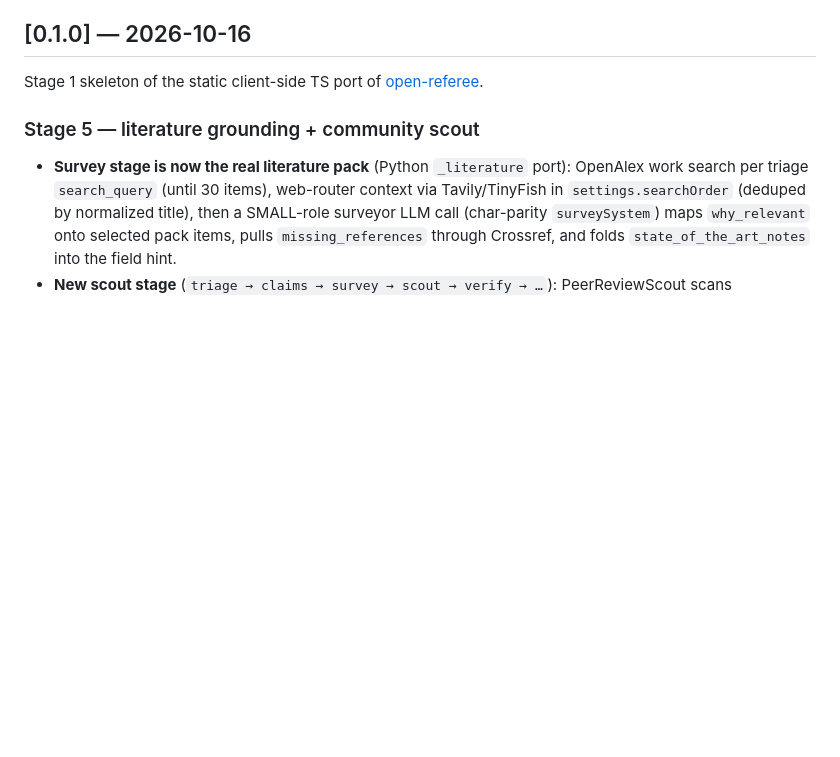
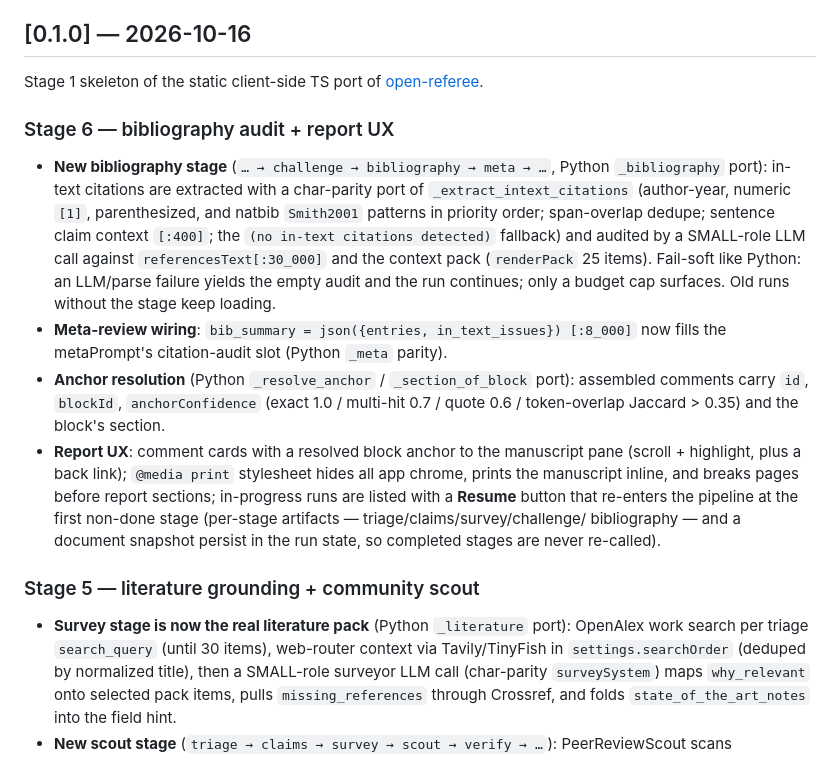
Before and after one commit to paluigi-moltis/open-referee-js, a Markdown page: CHANGELOG.md, the part around the change. Rendered like a GitHub page; blank space fills up the shorter version.

```diff
--- a/CHANGELOG.md
+++ b/CHANGELOG.md
@@ -8,6 +8,34 @@ versioning starts at 0.x until the Stage-8 release.
 
 Stage 1 skeleton of the static client-side TS port of
 [open-referee](https://github.com/paluigi/open-referee).
+
+### Stage 6 — bibliography audit + report UX
+
+- **New bibliography stage** (`… → challenge → bibliography → meta → …`,
+  Python `_bibliography` port): in-text citations are extracted with a
+  char-parity port of `_extract_intext_citations` (author-year, numeric
+  `[1]`, parenthesized, and natbib `Smith2001` patterns in priority
+  order; span-overlap dedupe; sentence claim context `[:400]`; the
+  `(no in-text citations detected)` fallback) and audited by a SMALL-role
+  LLM call against `referencesText[:30_000]` and the context pack
+  (`renderPack` 25 items). Fail-soft like Python: an LLM/parse failure
+  yields the empty audit and the run continues; only a budget cap
+  surfaces. Old runs without the stage keep loading.
+- **Meta-review wiring**: `bib_summary = json({entries, in_text_issues})
+[:8_000]` now fills the metaPrompt's citation-audit slot (Python
+  `_meta` parity).
+- **Anchor resolution** (Python `_resolve_anchor` / `_section_of_block`
+  port): assembled comments carry `id`, `blockId`, `anchorConfidence`
+  (exact 1.0 / multi-hit 0.7 / quote 0.6 / token-overlap Jaccard > 0.35)
+  and the block's section.
+- **Report UX**: comment cards with a resolved block anchor to the
+  manuscript pane (scroll + highlight, plus a back link); `@media print`
+  stylesheet hides all app chrome, prints the manuscript inline, and
+  breaks pages before report sections; in-progress runs are listed with
+  a **Resume** button that re-enters the pipeline at the first non-done
+  stage (per-stage artifacts — triage/claims/survey/challenge/
+  bibliography — and a document snapshot persist in the run state, so
+  completed stages are never re-called).
 
 ### Stage 5 — literature grounding + community scout
 
```
Also changed, not shown: README.md (+7 -4 lines).
